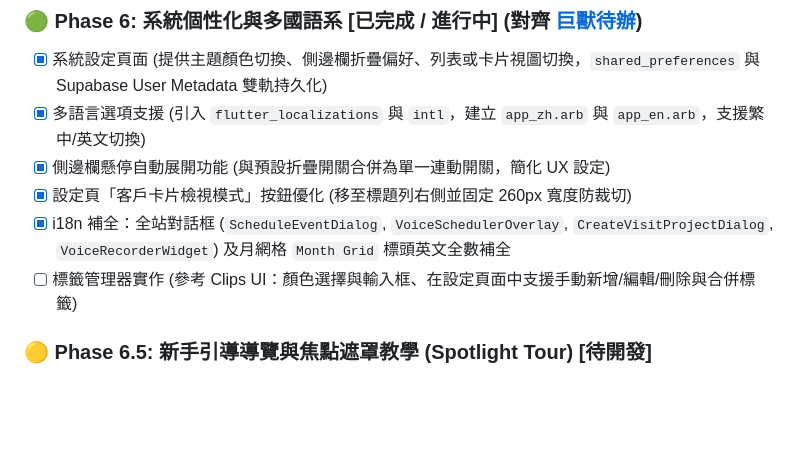
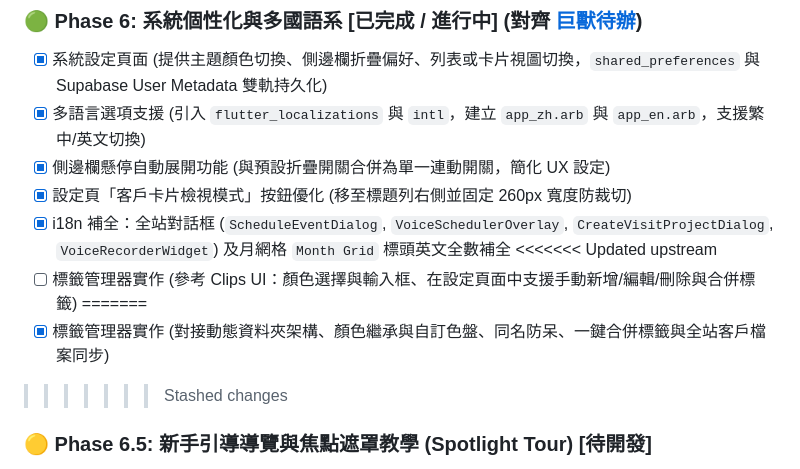
Before and after one commit to Brianliu0211/project67, a Markdown page: docs/進度.md, the part around the change. GitHub-like rendering; blank space fills up the shorter version.

```diff
--- a/docs/進度.md
+++ b/docs/進度.md
@@ -110,7 +110,11 @@
 - [x] 側邊欄懸停自動展開功能 (與預設折疊開關合併為單一連動開關，簡化 UX 設定)
 - [x] 設定頁「客戶卡片檢視模式」按鈕優化 (移至標題列右側並固定 260px 寬度防裁切)
 - [x] i18n 補全：全站對話框 (`ScheduleEventDialog`, `VoiceSchedulerOverlay`, `CreateVisitProjectDialog`, `VoiceRecorderWidget`) 及月網格 `Month Grid` 標頭英文全數補全
+<<<<<<< Updated upstream
 - [ ] 標籤管理器實作 (參考 Clips UI：顏色選擇與輸入框、在設定頁面中支援手動新增/編輯/刪除與合併標籤)
+=======
+- [x] 標籤管理器實作 (對接動態資料夾架構、顏色繼承與自訂色盤、同名防呆、一鍵合併標籤與全站客戶檔案同步)
+>>>>>>> Stashed changes
 
 ### 🟡 Phase 6.5: 新手引導導覽與焦點遮罩教學 (Spotlight Tour) [待開發]
 - [ ] 首次登入自動觸發 Spotlight 聚光燈遮罩教學 (使用半透明 Overlay 高亮重點按鈕，顯示步驟氣泡 Tooltip，透過 `SharedPreferences` 保存觀看狀態)
```
